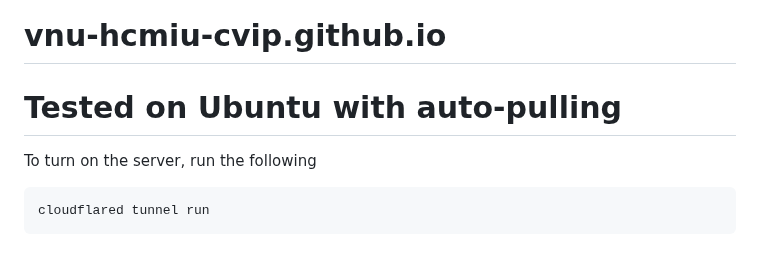
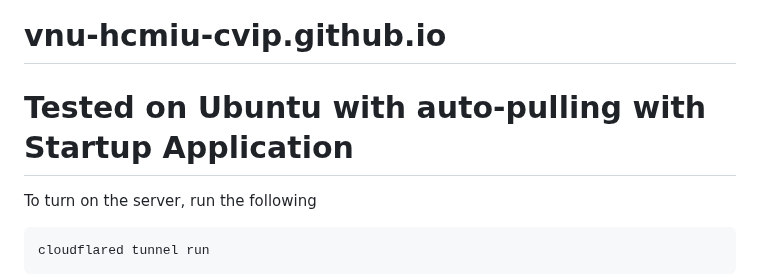
Before and after one commit to vnu-hcmiu-cvip/vnu-hcmiu-cvip.github.io, a Markdown page: README.md, the part around the change. Drawn GitHub-style; blank space fills up the shorter version.

Commit message:
Update startup script

````diff
--- a/README.md
+++ b/README.md
@@ -1,5 +1,5 @@
 # vnu-hcmiu-cvip.github.io
-# Tested on Ubuntu with auto-pulling
+# Tested on Ubuntu with auto-pulling with Startup Application
 
 To turn on the server, run the following
 ```
````
